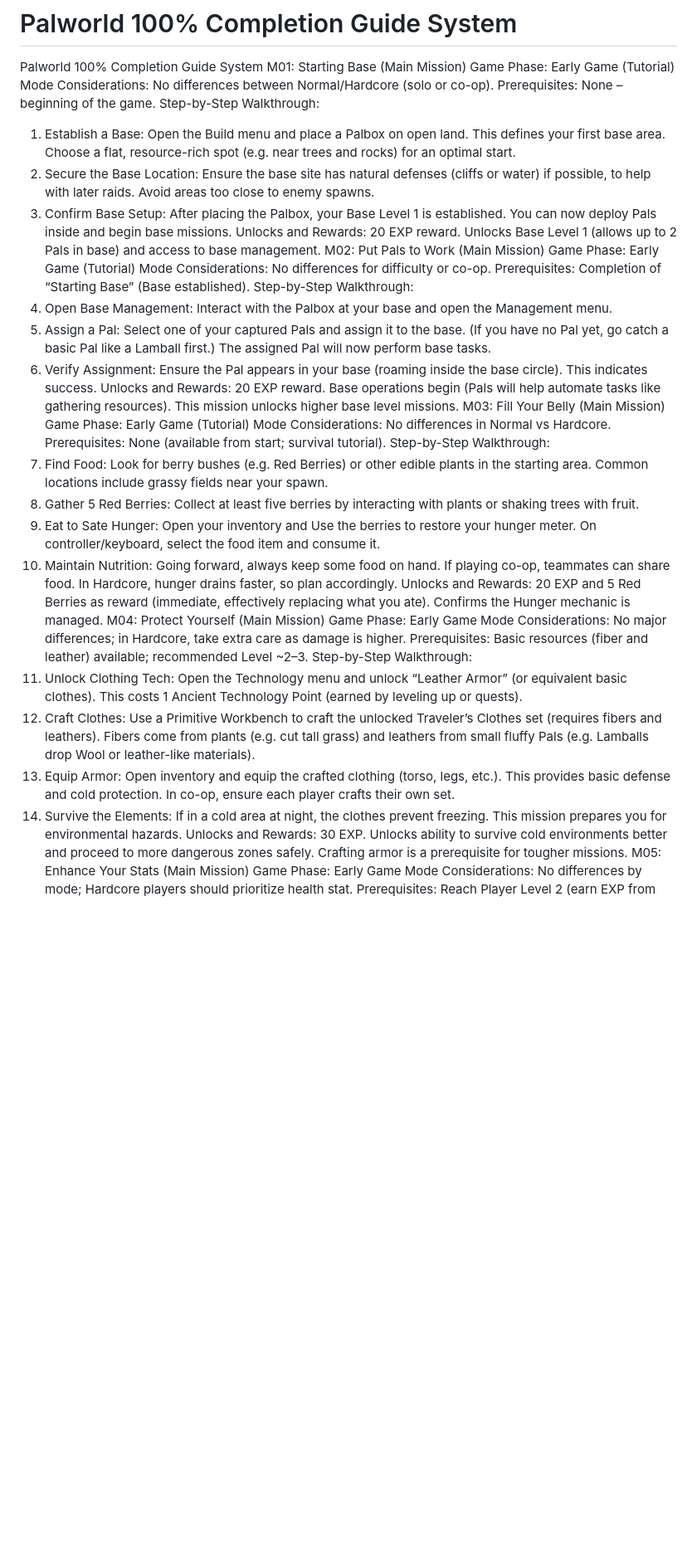
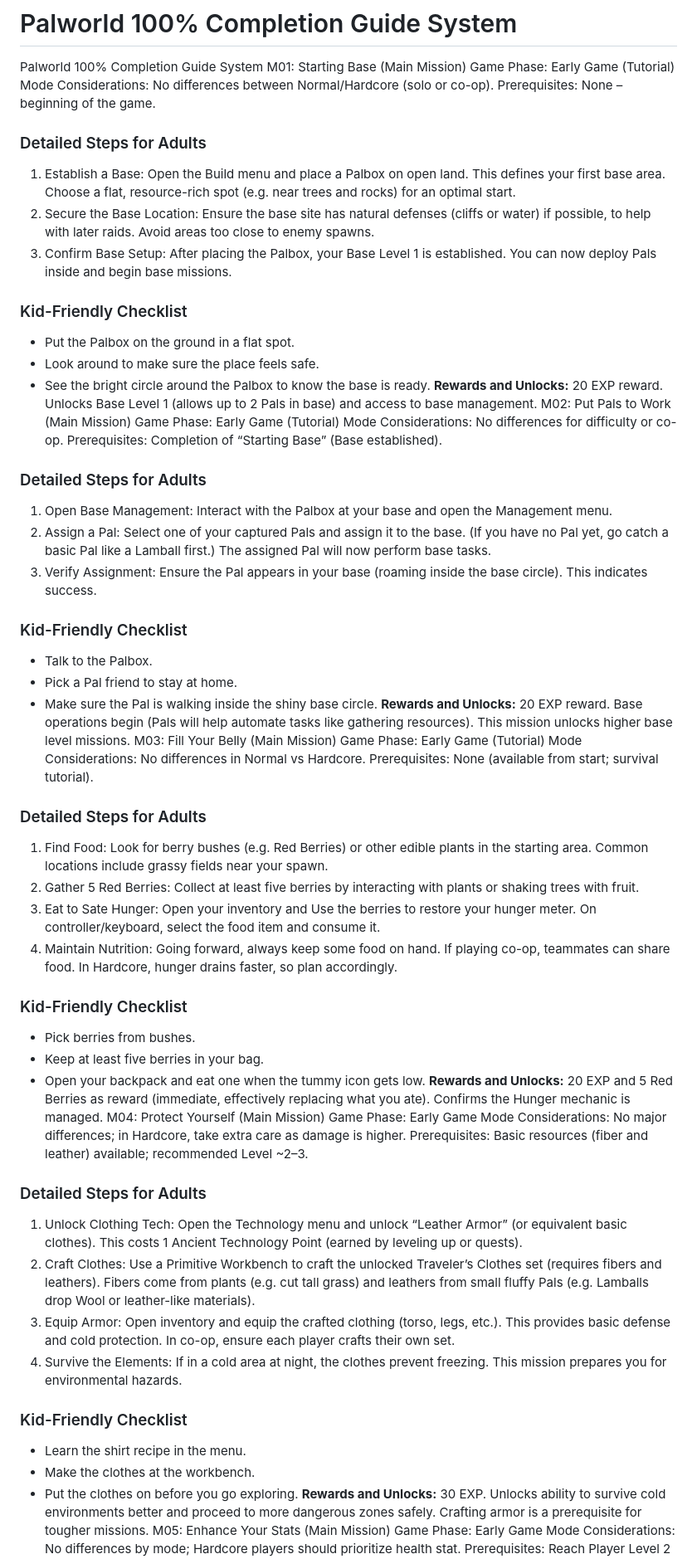
Before and after one commit to Robertmonkey/Palmate, a Markdown page: Newguides.md, the part around the change printed below. Shown: that part at 83% size. GitHub-like rendering; blank space fills up the shorter version.

Commit message:
Make guides adult-detailed and kid-friendly

```diff
--- a/Newguides.md
+++ b/Newguides.md
@@ -5,40 +5,56 @@ M01: Starting Base (Main Mission)
 Game Phase: Early Game (Tutorial)
 Mode Considerations: No differences between Normal/Hardcore (solo or co-op).
 Prerequisites: None – beginning of the game.
-Step-by-Step Walkthrough:
+### Detailed Steps for Adults
 1. Establish a Base: Open the Build menu and place a Palbox on open land. This defines your first base area. Choose a flat, resource-rich spot (e.g. near trees and rocks) for an optimal start.
 2. Secure the Base Location: Ensure the base site has natural defenses (cliffs or water) if possible, to help with later raids. Avoid areas too close to enemy spawns.
 3. Confirm Base Setup: After placing the Palbox, your Base Level 1 is established. You can now deploy Pals inside and begin base missions.
-Unlocks and Rewards: 20 EXP reward. Unlocks Base Level 1 (allows up to 2 Pals in base) and access to base management.
+### Kid-Friendly Checklist
+* Put the Palbox on the ground in a flat spot.
+* Look around to make sure the place feels safe.
+* See the bright circle around the Palbox to know the base is ready.
+**Rewards and Unlocks:** 20 EXP reward. Unlocks Base Level 1 (allows up to 2 Pals in base) and access to base management.
 M02: Put Pals to Work (Main Mission)
 Game Phase: Early Game (Tutorial)
 Mode Considerations: No differences for difficulty or co-op.
 Prerequisites: Completion of “Starting Base” (Base established).
-Step-by-Step Walkthrough:
+### Detailed Steps for Adults
 1. Open Base Management: Interact with the Palbox at your base and open the Management menu.
 2. Assign a Pal: Select one of your captured Pals and assign it to the base. (If you have no Pal yet, go catch a basic Pal like a Lamball first.) The assigned Pal will now perform base tasks.
 3. Verify Assignment: Ensure the Pal appears in your base (roaming inside the base circle). This indicates success.
-Unlocks and Rewards: 20 EXP reward. Base operations begin (Pals will help automate tasks like gathering resources). This mission unlocks higher base level missions.
+### Kid-Friendly Checklist
+* Talk to the Palbox.
+* Pick a Pal friend to stay at home.
+* Make sure the Pal is walking inside the shiny base circle.
+**Rewards and Unlocks:** 20 EXP reward. Base operations begin (Pals will help automate tasks like gathering resources). This mission unlocks higher base level missions.
 M03: Fill Your Belly (Main Mission)
 Game Phase: Early Game (Tutorial)
 Mode Considerations: No differences in Normal vs Hardcore.
 Prerequisites: None (available from start; survival tutorial).
-Step-by-Step Walkthrough:
+### Detailed Steps for Adults
 1. Find Food: Look for berry bushes (e.g. Red Berries) or other edible plants in the starting area. Common locations include grassy fields near your spawn.
 2. Gather 5 Red Berries: Collect at least five berries by interacting with plants or shaking trees with fruit.
 3. Eat to Sate Hunger: Open your inventory and Use the berries to restore your hunger meter. On controller/keyboard, select the food item and consume it.
 4. Maintain Nutrition: Going forward, always keep some food on hand. If playing co-op, teammates can share food. In Hardcore, hunger drains faster, so plan accordingly.
-Unlocks and Rewards: 20 EXP and 5 Red Berries as reward (immediate, effectively replacing what you ate). Confirms the Hunger mechanic is managed.
+### Kid-Friendly Checklist
+* Pick berries from bushes.
+* Keep at least five berries in your bag.
+* Open your backpack and eat one when the tummy icon gets low.
+**Rewards and Unlocks:** 20 EXP and 5 Red Berries as reward (immediate, effectively replacing what you ate). Confirms the Hunger mechanic is managed.
 M04: Protect Yourself (Main Mission)
 Game Phase: Early Game
 Mode Considerations: No major differences; in Hardcore, take extra care as damage is higher.
 Prerequisites: Basic resources (fiber and leather) available; recommended Level ~2–3.
-Step-by-Step Walkthrough:
+### Detailed Steps for Adults
 1. Unlock Clothing Tech: Open the Technology menu and unlock “Leather Armor” (or equivalent basic clothes). This costs 1 Ancient Technology Point (earned by leveling up or quests).
 2. Craft Clothes: Use a Primitive Workbench to craft the unlocked Traveler’s Clothes set (requires fibers and leathers). Fibers come from plants (e.g. cut tall grass) and leathers from small fluffy Pals (e.g. Lamballs drop Wool or leather-like materials).
 3. Equip Armor: Open inventory and equip the crafted clothing (torso, legs, etc.). This provides basic defense and cold protection. In co-op, ensure each player crafts their own set.
 4. Survive the Elements: If in a cold area at night, the clothes prevent freezing. This mission prepares you for environmental hazards.
-Unlocks and Rewards: 30 EXP. Unlocks ability to survive cold environments better and proceed to more dangerous zones safely. Crafting armor is a prerequisite for tougher missions.
+### Kid-Friendly Checklist
+* Learn the shirt recipe in the menu.
+* Make the clothes at the workbench.
+* Put the clothes on before you go exploring.
+**Rewards and Unlocks:** 30 EXP. Unlocks ability to survive cold environments better and proceed to more dangerous zones safely. Crafting armor is a prerequisite for tougher missions.
 M05: Enhance Your Stats (Main Mission)
 Game Phase: Early Game
 Mode Considerations: No differences by mode; Hardcore players should prioritize health stat.
```
Also changed, not shown: other parts of Newguides.md (+290 -111 lines).
